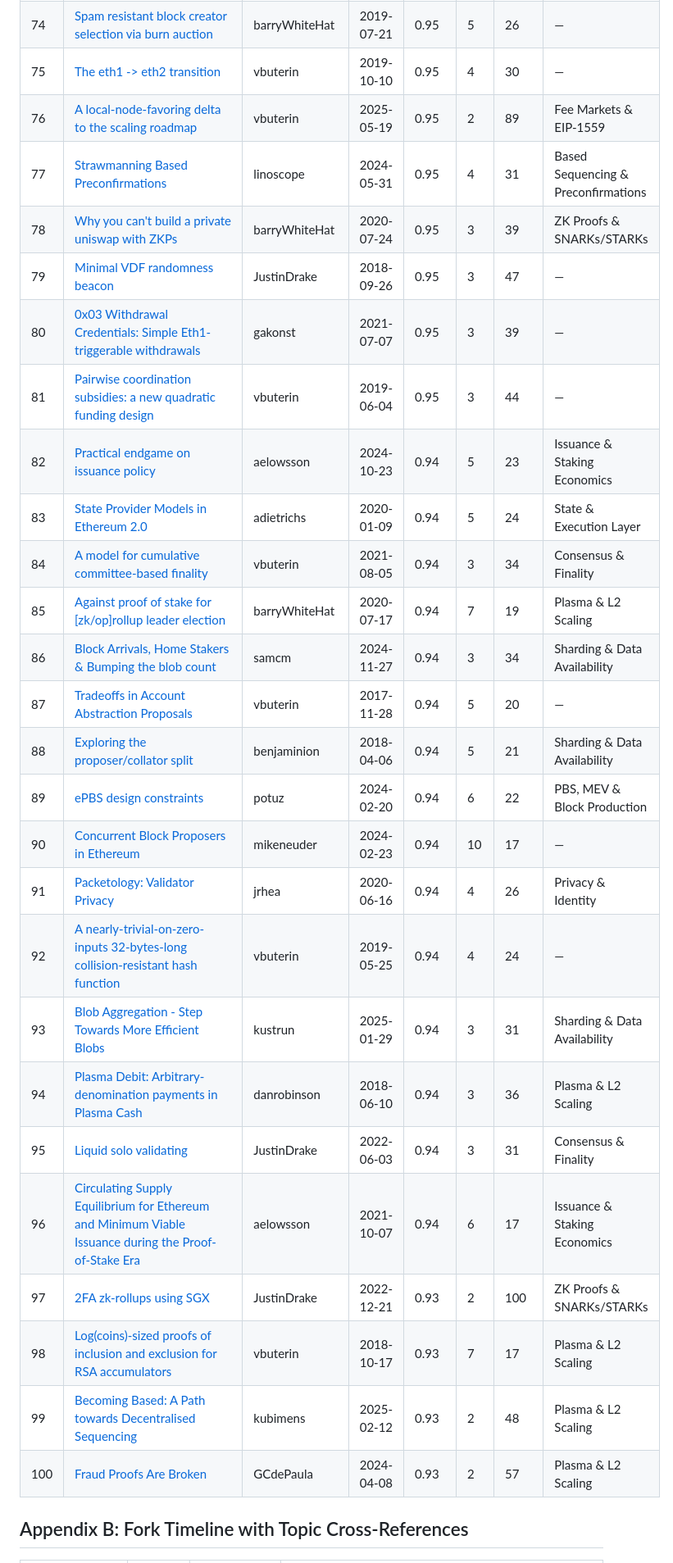
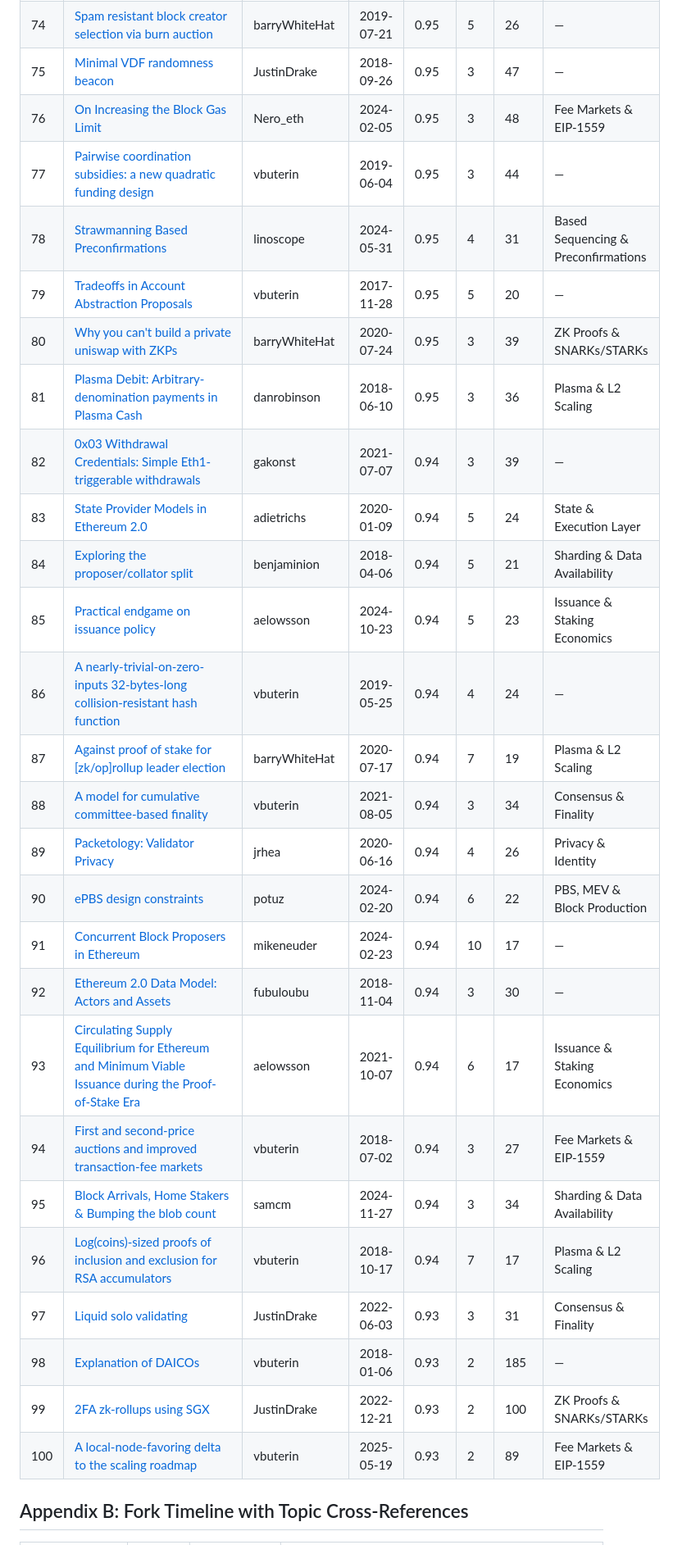
Before and after one commit to fradamt/evolution-map, a Markdown page: evolution-map.md, the part around one of its changes. Shown at 82% size. GitHub-like rendering.

```diff
--- a/evolution-map.md
+++ b/evolution-map.md
@@ -748,30 +748,30 @@ EIP numbers extracted via regex from topic titles and post content (HTML). Prima
 | 74 | [Spam resistant block creator selection via burn auction](https://ethresear.ch/t/5851) | barryWhiteHat | 2019-07-21 | 0.95 | 5 | 26 | — |
-| 75 | [The eth1 -> eth2 transition](https://ethresear.ch/t/6265) | vbuterin | 2019-10-10 | 0.95 | 4 | 30 | — |
-| 76 | [A local-node-favoring delta to the scaling roadmap](https://ethresear.ch/t/22368) | vbuterin | 2025-05-19 | 0.95 | 2 | 89 | Fee Markets & EIP-1559 |
-| 77 | [Strawmanning Based Preconfirmations](https://ethresear.ch/t/19695) | linoscope | 2024-05-31 | 0.95 | 4 | 31 | Based Sequencing & Preconfirmations |
-| 78 | [Why you can't build a private uniswap with ZKPs](https://ethresear.ch/t/7754) | barryWhiteHat | 2020-07-24 | 0.95 | 3 | 39 | ZK Proofs & SNARKs/STARKs |
-| 79 | [Minimal VDF randomness beacon](https://ethresear.ch/t/3566) | JustinDrake | 2018-09-26 | 0.95 | 3 | 47 | — |
-| 80 | [0x03 Withdrawal Credentials: Simple Eth1-triggerable withdrawals](https://ethresear.ch/t/10021) | gakonst | 2021-07-07 | 0.95 | 3 | 39 | — |
-| 81 | [Pairwise coordination subsidies: a new quadratic funding design](https://ethresear.ch/t/5553) | vbuterin | 2019-06-04 | 0.95 | 3 | 44 | — |
-| 82 | [Practical endgame on issuance policy](https://ethresear.ch/t/20747) | aelowsson | 2024-10-23 | 0.94 | 5 | 23 | Issuance & Staking Economics |
+| 75 | [Minimal VDF randomness beacon](https://ethresear.ch/t/3566) | JustinDrake | 2018-09-26 | 0.95 | 3 | 47 | — |
+| 76 | [On Increasing the Block Gas Limit](https://ethresear.ch/t/18567) | Nero_eth | 2024-02-05 | 0.95 | 3 | 48 | Fee Markets & EIP-1559 |
+| 77 | [Pairwise coordination subsidies: a new quadratic funding design](https://ethresear.ch/t/5553) | vbuterin | 2019-06-04 | 0.95 | 3 | 44 | — |
+| 78 | [Strawmanning Based Preconfirmations](https://ethresear.ch/t/19695) | linoscope | 2024-05-31 | 0.95 | 4 | 31 | Based Sequencing & Preconfirmations |
+| 79 | [Tradeoffs in Account Abstraction Proposals](https://ethresear.ch/t/263) | vbuterin | 2017-11-28 | 0.95 | 5 | 20 | — |
+| 80 | [Why you can't build a private uniswap with ZKPs](https://ethresear.ch/t/7754) | barryWhiteHat | 2020-07-24 | 0.95 | 3 | 39 | ZK Proofs & SNARKs/STARKs |
+| 81 | [Plasma Debit: Arbitrary-denomination payments in Plasma Cash](https://ethresear.ch/t/2198) | danrobinson | 2018-06-10 | 0.95 | 3 | 36 | Plasma & L2 Scaling |
+| 82 | [0x03 Withdrawal Credentials: Simple Eth1-triggerable withdrawals](https://ethresear.ch/t/10021) | gakonst | 2021-07-07 | 0.94 | 3 | 39 | — |
 | 83 | [State Provider Models in Ethereum 2.0](https://ethresear.ch/t/6750) | adietrichs | 2020-01-09 | 0.94 | 5 | 24 | State & Execution Layer |
-| 84 | [A model for cumulative committee-based finality](https://ethresear.ch/t/10259) | vbuterin | 2021-08-05 | 0.94 | 3 | 34 | Consensus & Finality |
-| 85 | [Against proof of stake for [zk/op]rollup leader election](https://ethresear.ch/t/7698) | barryWhiteHat | 2020-07-17 | 0.94 | 7 | 19 | Plasma & L2 Scaling |
-| 86 | [Block Arrivals, Home Stakers & Bumping the blob count](https://ethresear.ch/t/21096) | samcm | 2024-11-27 | 0.94 | 3 | 34 | Sharding & Data Availability |
-| 87 | [Tradeoffs in Account Abstraction Proposals](https://ethresear.ch/t/263) | vbuterin | 2017-11-28 | 0.94 | 5 | 20 | — |
-| 88 | [Exploring the proposer/collator split](https://ethresear.ch/t/1632) | benjaminion | 2018-04-06 | 0.94 | 5 | 21 | Sharding & Data Availability |
-| 89 | [ePBS design constraints](https://ethresear.ch/t/18728) | potuz | 2024-02-20 | 0.94 | 6 | 22 | PBS, MEV & Block Production |
-| 90 | [Concurrent Block Proposers in Ethereum](https://ethresear.ch/t/18777) | mikeneuder | 2024-02-23 | 0.94 | 10 | 17 | — |
-| 91 | [Packetology: Validator Privacy](https://ethresear.ch/t/7547) | jrhea | 2020-06-16 | 0.94 | 4 | 26 | Privacy & Identity |
-| 92 | [A nearly-trivial-on-zero-inputs 32-bytes-long collision-resistant hash function](https://ethresear.ch/t/5511) | vbuterin | 2019-05-25 | 0.94 | 4 | 24 | — |
-| 93 | [Blob Aggregation - Step Towards More Efficient Blobs](https://ethresear.ch/t/21624) | kustrun | 2025-01-29 | 0.94 | 3 | 31 | Sharding & Data Availability |
-| 94 | [Plasma Debit: Arbitrary-denomination payments in Plasma Cash](https://ethresear.ch/t/2198) | danrobinson | 2018-06-10 | 0.94 | 3 | 36 | Plasma & L2 Scaling |
-| 95 | [Liquid solo validating](https://ethresear.ch/t/12779) | JustinDrake | 2022-06-03 | 0.94 | 3 | 31 | Consensus & Finality |
-| 96 | [Circulating Supply Equilibrium for Ethereum and Minimum Viable Issuance during the Proof-of-Stake Era](https://ethresear.ch/t/10954) | aelowsson | 2021-10-07 | 0.94 | 6 | 17 | Issuance & Staking Economics |
-| 97 | [2FA zk-rollups using SGX](https://ethresear.ch/t/14462) | JustinDrake | 2022-12-21 | 0.93 | 2 | 100 | ZK Proofs & SNARKs/STARKs |
-| 98 | [Log(coins)-sized proofs of inclusion and exclusion for RSA accumulators](https://ethresear.ch/t/3839) | vbuterin | 2018-10-17 | 0.93 | 7 | 17 | Plasma & L2 Scaling |
-| 99 | [Becoming Based: A Path towards Decentralised Sequencing](https://ethresear.ch/t/21733) | kubimens | 2025-02-12 | 0.93 | 2 | 48 | Plasma & L2 Scaling |
-| 100 | [Fraud Proofs Are Broken](https://ethresear.ch/t/19234) | GCdePaula | 2024-04-08 | 0.93 | 2 | 57 | Plasma & L2 Scaling |
+| 84 | [Exploring the proposer/collator split](https://ethresear.ch/t/1632) | benjaminion | 2018-04-06 | 0.94 | 5 | 21 | Sharding & Data Availability |
+| 85 | [Practical endgame on issuance policy](https://ethresear.ch/t/20747) | aelowsson | 2024-10-23 | 0.94 | 5 | 23 | Issuance & Staking Economics |
+| 86 | [A nearly-trivial-on-zero-inputs 32-bytes-long collision-resistant hash function](https://ethresear.ch/t/5511) | vbuterin | 2019-05-25 | 0.94 | 4 | 24 | — |
+| 87 | [Against proof of stake for [zk/op]rollup leader election](https://ethresear.ch/t/7698) | barryWhiteHat | 2020-07-17 | 0.94 | 7 | 19 | Plasma & L2 Scaling |
+| 88 | [A model for cumulative committee-based finality](https://ethresear.ch/t/10259) | vbuterin | 2021-08-05 | 0.94 | 3 | 34 | Consensus & Finality |
+| 89 | [Packetology: Validator Privacy](https://ethresear.ch/t/7547) | jrhea | 2020-06-16 | 0.94 | 4 | 26 | Privacy & Identity |
+| 90 | [ePBS design constraints](https://ethresear.ch/t/18728) | potuz | 2024-02-20 | 0.94 | 6 | 22 | PBS, MEV & Block Production |
+| 91 | [Concurrent Block Proposers in Ethereum](https://ethresear.ch/t/18777) | mikeneuder | 2024-02-23 | 0.94 | 10 | 17 | — |
+| 92 | [Ethereum 2.0 Data Model: Actors and Assets](https://ethresear.ch/t/4117) | fubuloubu | 2018-11-04 | 0.94 | 3 | 30 | — |
+| 93 | [Circulating Supply Equilibrium for Ethereum and Minimum Viable Issuance during the Proof-of-Stake Era](https://ethresear.ch/t/10954) | aelowsson | 2021-10-07 | 0.94 | 6 | 17 | Issuance & Staking Economics |
+| 94 | [First and second-price auctions and improved transaction-fee markets](https://ethresear.ch/t/2410) | vbuterin | 2018-07-02 | 0.94 | 3 | 27 | Fee Markets & EIP-1559 |
+| 95 | [Block Arrivals, Home Stakers & Bumping the blob count](https://ethresear.ch/t/21096) | samcm | 2024-11-27 | 0.94 | 3 | 34 | Sharding & Data Availability |
+| 96 | [Log(coins)-sized proofs of inclusion and exclusion for RSA accumulators](https://ethresear.ch/t/3839) | vbuterin | 2018-10-17 | 0.94 | 7 | 17 | Plasma & L2 Scaling |
+| 97 | [Liquid solo validating](https://ethresear.ch/t/12779) | JustinDrake | 2022-06-03 | 0.93 | 3 | 31 | Consensus & Finality |
+| 98 | [Explanation of DAICOs](https://ethresear.ch/t/465) | vbuterin | 2018-01-06 | 0.93 | 2 | 185 | — |
+| 99 | [2FA zk-rollups using SGX](https://ethresear.ch/t/14462) | JustinDrake | 2022-12-21 | 0.93 | 2 | 100 | ZK Proofs & SNARKs/STARKs |
+| 100 | [A local-node-favoring delta to the scaling roadmap](https://ethresear.ch/t/22368) | vbuterin | 2025-05-19 | 0.93 | 2 | 89 | Fee Markets & EIP-1559 |
 
 ## Appendix B: Fork Timeline with Topic Cross-References
 
```
Also changed, not shown: other parts of evolution-map.md (+169 -169 lines).
